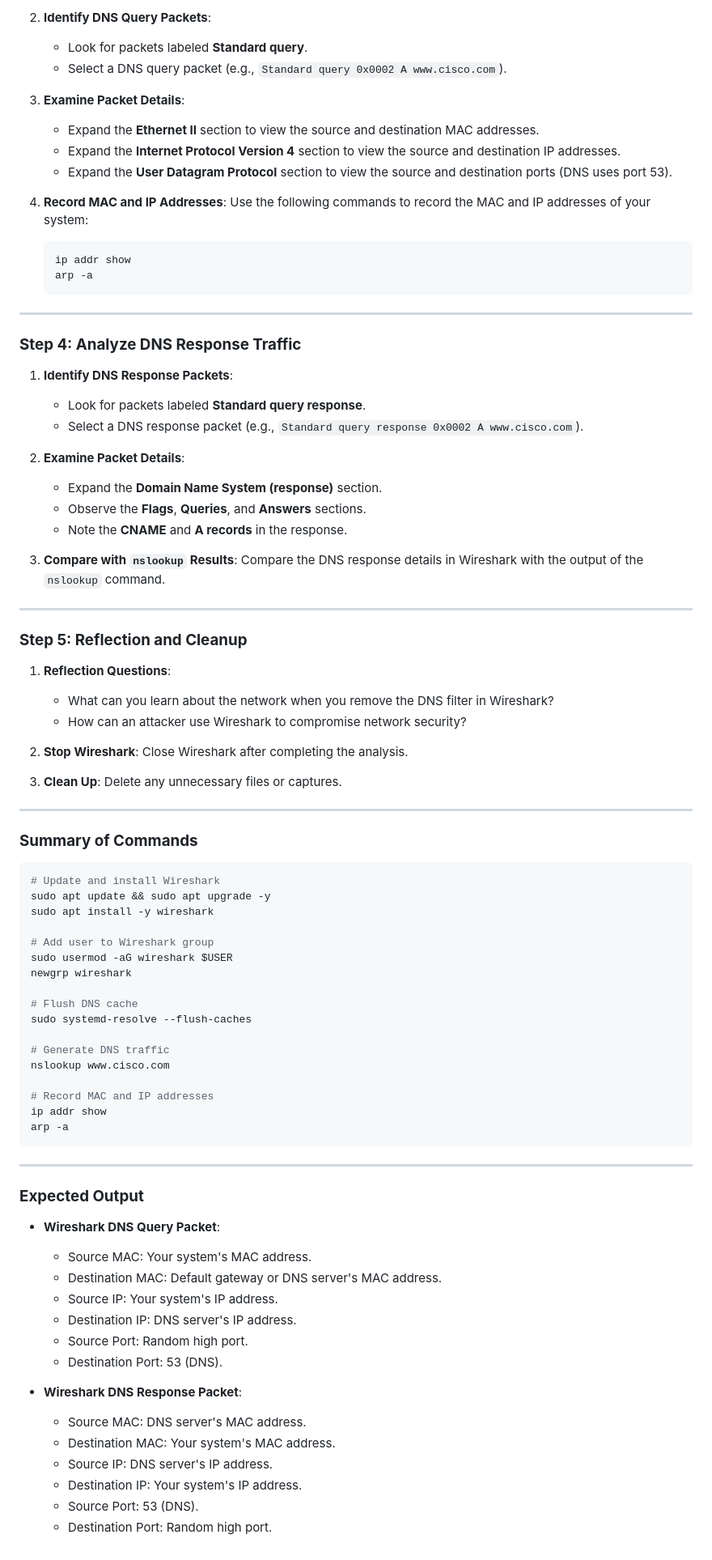
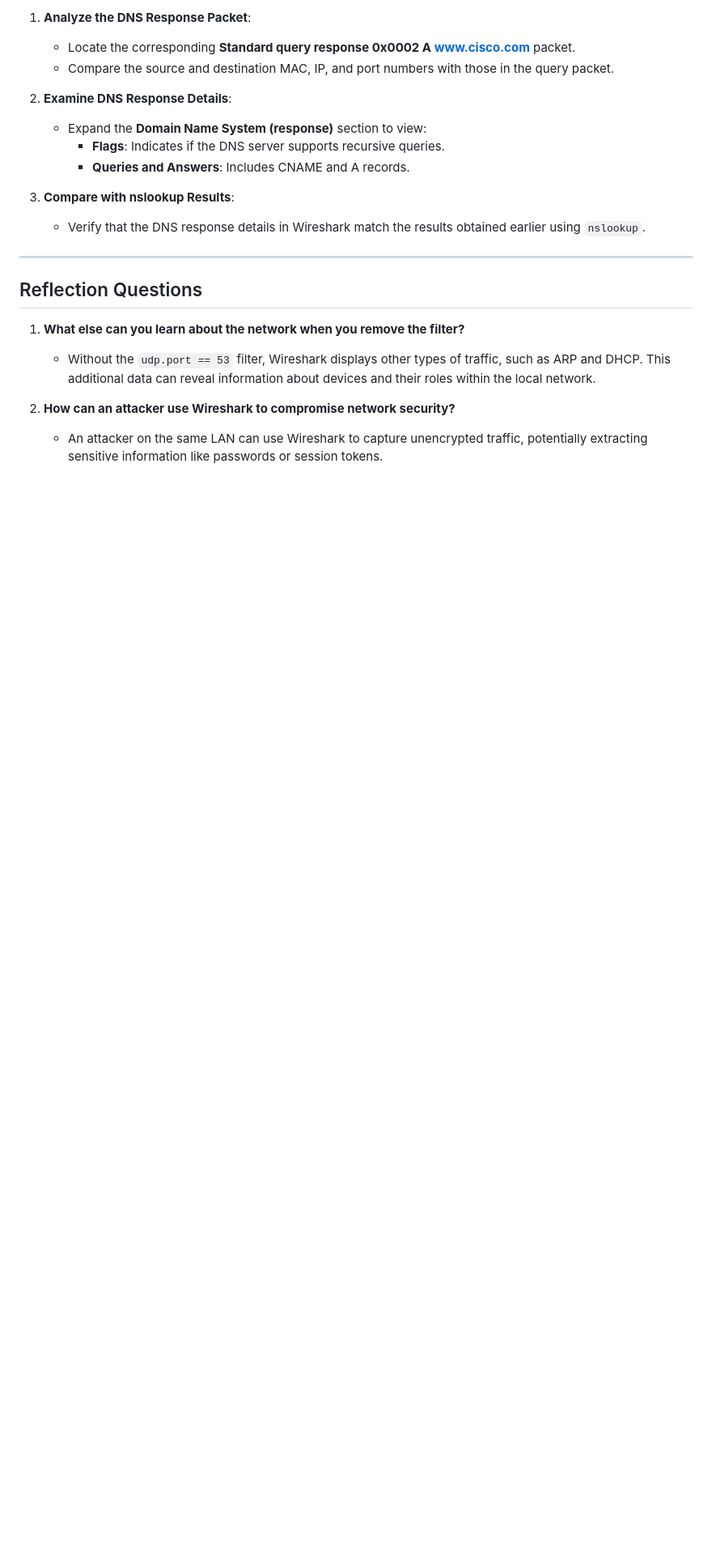
Before and after one commit to shivam92211/MScIT, a Markdown page: Security/3c.md, the part around one of its changes. Shown at 81% size. GitHub-like rendering; blank space fills up the shorter version.

````diff
--- a/Security/3c.md
+++ b/Security/3c.md
@@ -60,86 +79,22 @@
 
-2. **Identify DNS Query Packets**:
-   - Look for packets labeled **Standard query**.
-   - Select a DNS query packet (e.g., `Standard query 0x0002 A www.cisco.com`).
+1. **Analyze the DNS Response Packet**:
+   - Locate the corresponding **Standard query response 0x0002 A www.cisco.com** packet.
+   - Compare the source and destination MAC, IP, and port numbers with those in the query packet.
 
-3. **Examine Packet Details**:
-   - Expand the **Ethernet II** section to view the source and destination MAC addresses.
-   - Expand the **Internet Protocol Version 4** section to view the source and destination IP addresses.
-   - Expand the **User Datagram Protocol** section to view the source and destination ports (DNS uses port 53).
+2. **Examine DNS Response Details**:
+   - Expand the **Domain Name System (response)** section to view:
+     - **Flags**: Indicates if the DNS server supports recursive queries.
+     - **Queries and Answers**: Includes CNAME and A records.
 
-4. **Record MAC and IP Addresses**:
-   Use the following commands to record the MAC and IP addresses of your system:
-   ```bash
-   ip addr show
-   arp -a
-   ```
+3. **Compare with nslookup Results**:
+   - Verify that the DNS response details in Wireshark match the results obtained earlier using `nslookup`.
 
 ---
 
-### **Step 4: Analyze DNS Response Traffic**
-1. **Identify DNS Response Packets**:
-   - Look for packets labeled **Standard query response**.
-   - Select a DNS response packet (e.g., `Standard query response 0x0002 A www.cisco.com`).
+## Reflection Questions
 
-2. **Examine Packet Details**:
-   - Expand the **Domain Name System (response)** section.
-   - Observe the **Flags**, **Queries**, and **Answers** sections.
-   - Note the **CNAME** and **A records** in the response.
+1. **What else can you learn about the network when you remove the filter?**
+   - Without the `udp.port == 53` filter, Wireshark displays other types of traffic, such as ARP and DHCP. This additional data can reveal information about devices and their roles within the local network.
 
-3. **Compare with `nslookup` Results**:
-   Compare the DNS response details in Wireshark with the output of the `nslookup` command.
-
----
-
-### **Step 5: Reflection and Cleanup**
-1. **Reflection Questions**:
-   - What can you learn about the network when you remove the DNS filter in Wireshark?
-   - How can an attacker use Wireshark to compromise network security?
-
-2. **Stop Wireshark**:
-   Close Wireshark after completing the analysis.
-
-3. **Clean Up**:
-   Delete any unnecessary files or captures.
-
----
-
-### **Summary of Commands**
-```bash
-# Update and install Wireshark
-sudo apt update && sudo apt upgrade -y
-sudo apt install -y wireshark
-
-# Add user to Wireshark group
-sudo usermod -aG wireshark $USER
-newgrp wireshark
-
-# Flush DNS cache
-sudo systemd-resolve --flush-caches
-
-# Generate DNS traffic
-nslookup www.cisco.com
-
-# Record MAC and IP addresses
-ip addr show
-arp -a
-```
-
----
-
-### **Expected Output**
-- **Wireshark DNS Query Packet**:
-  - Source MAC: Your system's MAC address.
-  - Destination MAC: Default gateway or DNS server's MAC address.
-  - Source IP: Your system's IP address.
-  - Destination IP: DNS server's IP address.
-  - Source Port: Random high port.
-  - Destination Port: 53 (DNS).
-
-- **Wireshark DNS Response Packet**:
-  - Source MAC: DNS server's MAC address.
-  - Destination MAC: Your system's MAC address.
-  - Source IP: DNS server's IP address.
-  - Destination IP: Your system's IP address.
-  - Source Port: 53 (DNS).
-  - Destination Port: Random high port.
+2. **How can an attacker use Wireshark to compromise network security?**
+   - An attacker on the same LAN can use Wireshark to capture unencrypted traffic, potentially extracting sensitive information like passwords or session tokens.
````
Also changed, not shown: other parts of Security/3c.md (+62 -43 lines).
